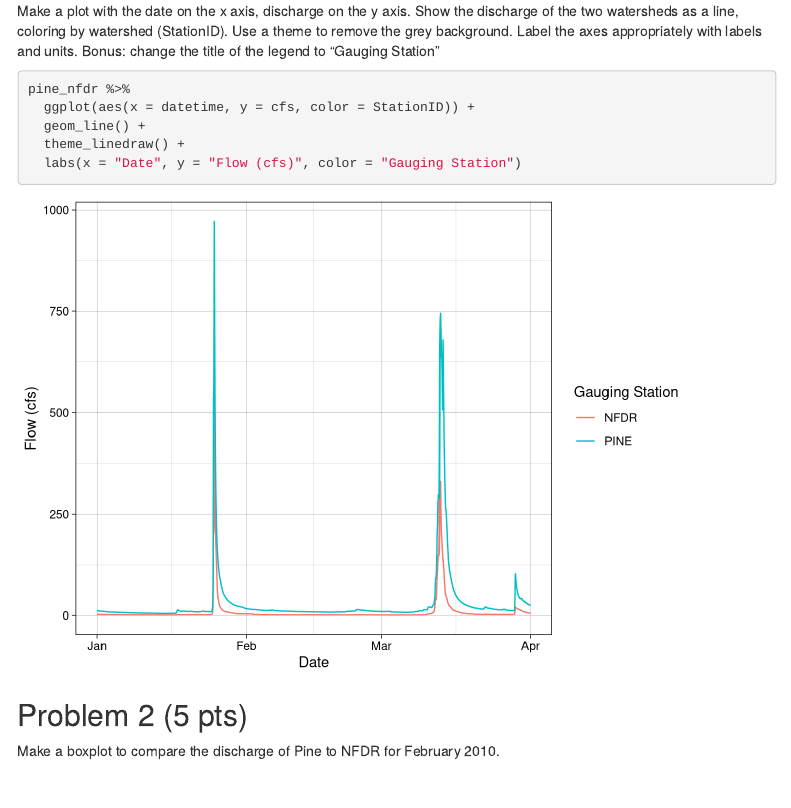
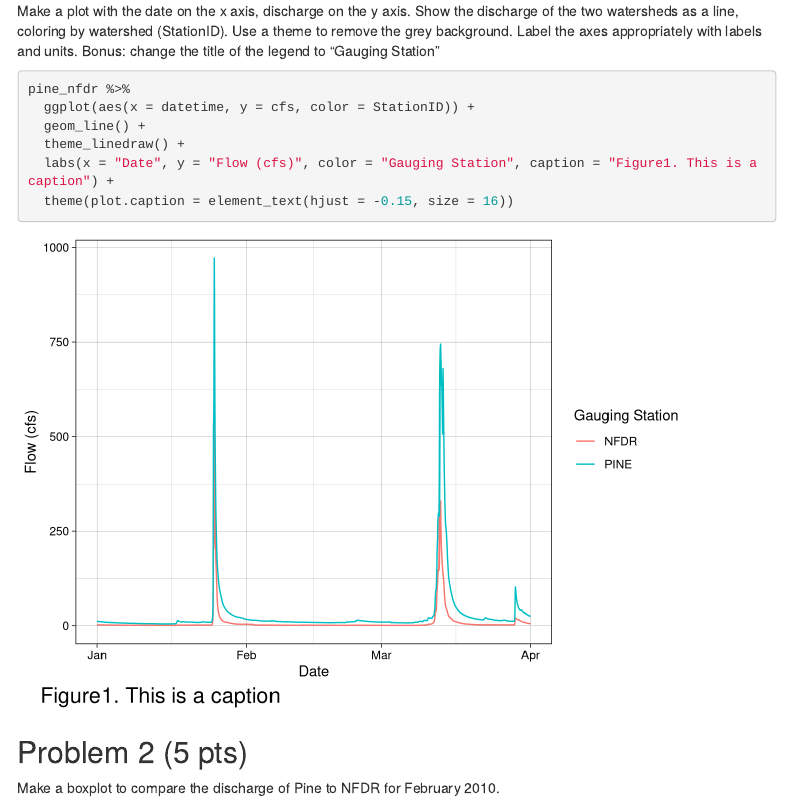
Before and after one commit to tpcovino/lab_1, an R Markdown document (lab_1_complete.Rmd): the page in a window 1100 px wide, from 1000 px down. Rendered offline with R 4.5, knitr and Pandoc, with nearby package versions; some code elsewhere in the file could not run offline; menus at the side of the page are left out.

Commit message:
lab 1 caption

````diff
--- a/lab_1_complete.Rmd
+++ b/lab_1_complete.Rmd
@@ -36,7 +36,8 @@ pine_nfdr %>%
   ggplot(aes(x = datetime, y = cfs, color = StationID)) +
   geom_line() +
   theme_linedraw() +
-  labs(x = "Date", y = "Flow (cfs)", color = "Gauging Station")
+  labs(x = "Date", y = "Flow (cfs)", color = "Gauging Station", caption = "Figure1. This is a caption") +
+  theme(plot.caption = element_text(hjust = -0.15, size = 16))
 
 
 ```
````
